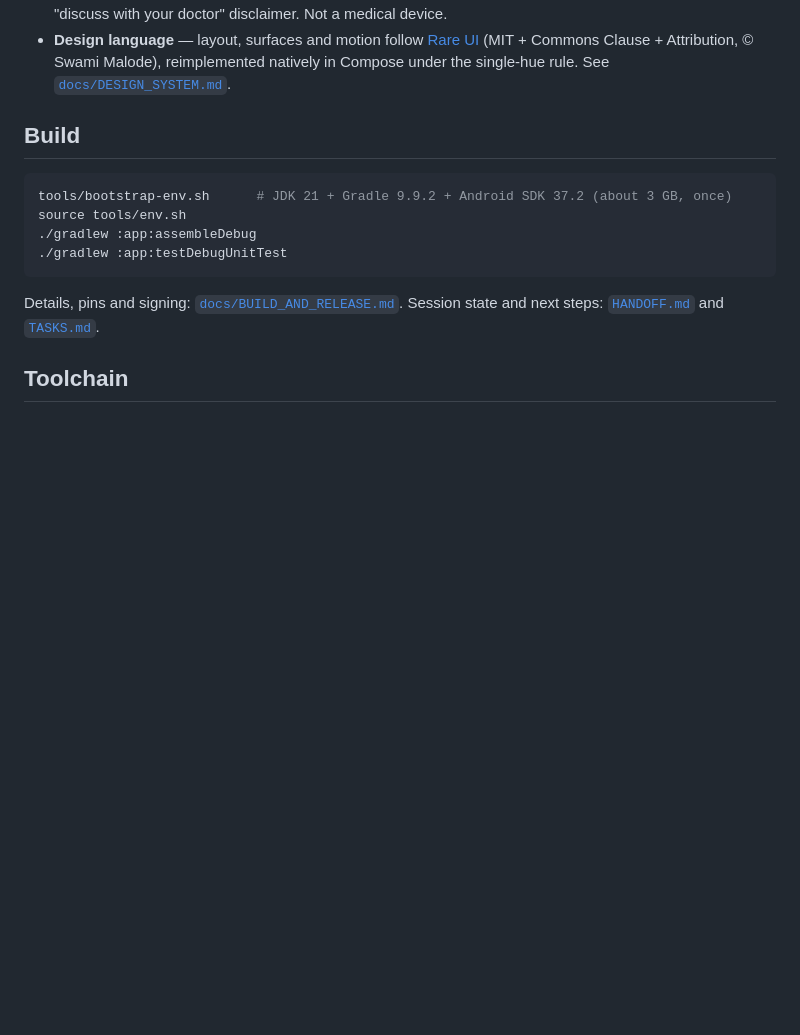
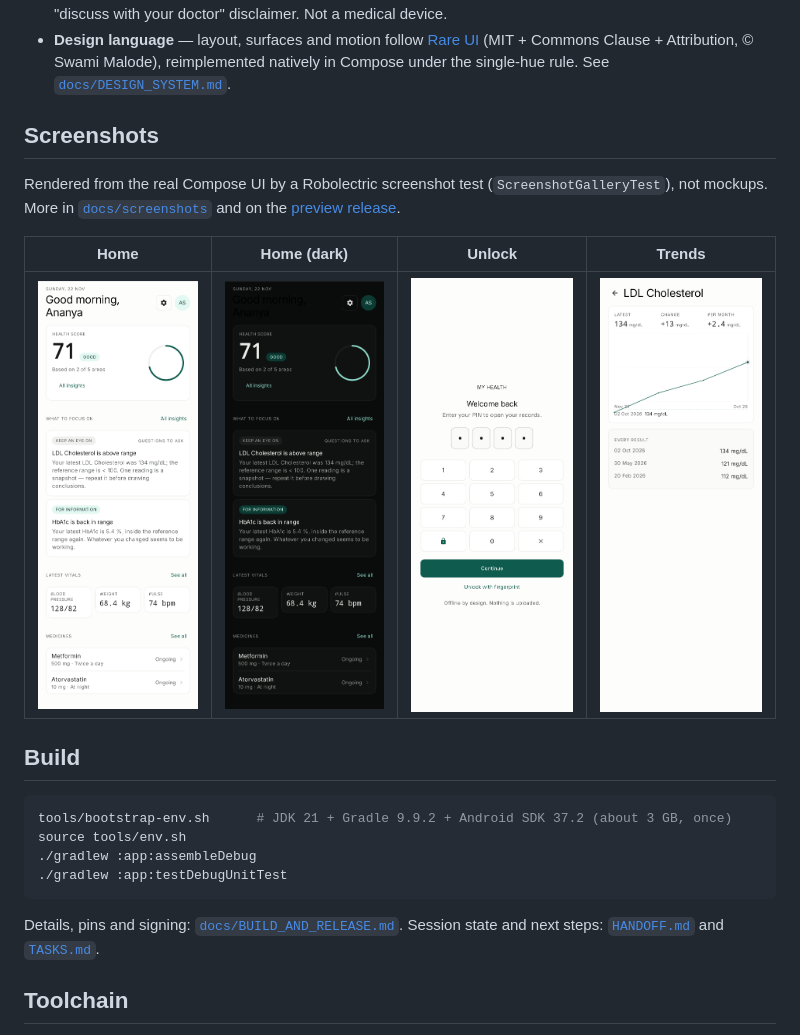
Before and after one commit to solerunner26/MyHealth, a Markdown page: README.md, the part around the change. GitHub-like rendering; pictures changed too: docs/screenshots/home-dark.png (added), docs/screenshots/home.png (added), docs/screenshots/pin.png (added); blank space fills up the shorter version.

Commit message:
Add installable preview: Robolectric-driven screenshots of the real UI, release notes link, PIN slot and chart polish

```diff
--- a/README.md
+++ b/README.md
@@ -17,6 +17,16 @@ years, and turned into explainable trends, focus cards and a health score.
 * **Design language** — layout, surfaces and motion follow [Rare UI](https://rareui.com) (MIT + Commons
   Clause + Attribution, © Swami Malode), reimplemented natively in Compose under the single-hue rule.
   See [`docs/DESIGN_SYSTEM.md`](docs/DESIGN_SYSTEM.md).
+
+## Screenshots
+
+Rendered from the real Compose UI by a Robolectric screenshot test (`ScreenshotGalleryTest`), not
+mockups. More in [`docs/screenshots`](docs/screenshots) and on the
+[preview release](https://github.com/solerunner26/MyHealth/releases/tag/preview-rare-ui-2026-11-22).
+
+| Home | Home (dark) | Unlock | Trends |
+| --- | --- | --- | --- |
+| ![](docs/screenshots/home.png) | ![](docs/screenshots/home-dark.png) | ![](docs/screenshots/pin.png) | ![](docs/screenshots/trend.png) |
 
 ## Build
 
```
Also changed, not shown: HANDOFF.md (+9 -0 lines), docs/screenshots/components.png (added), 7 other files.
